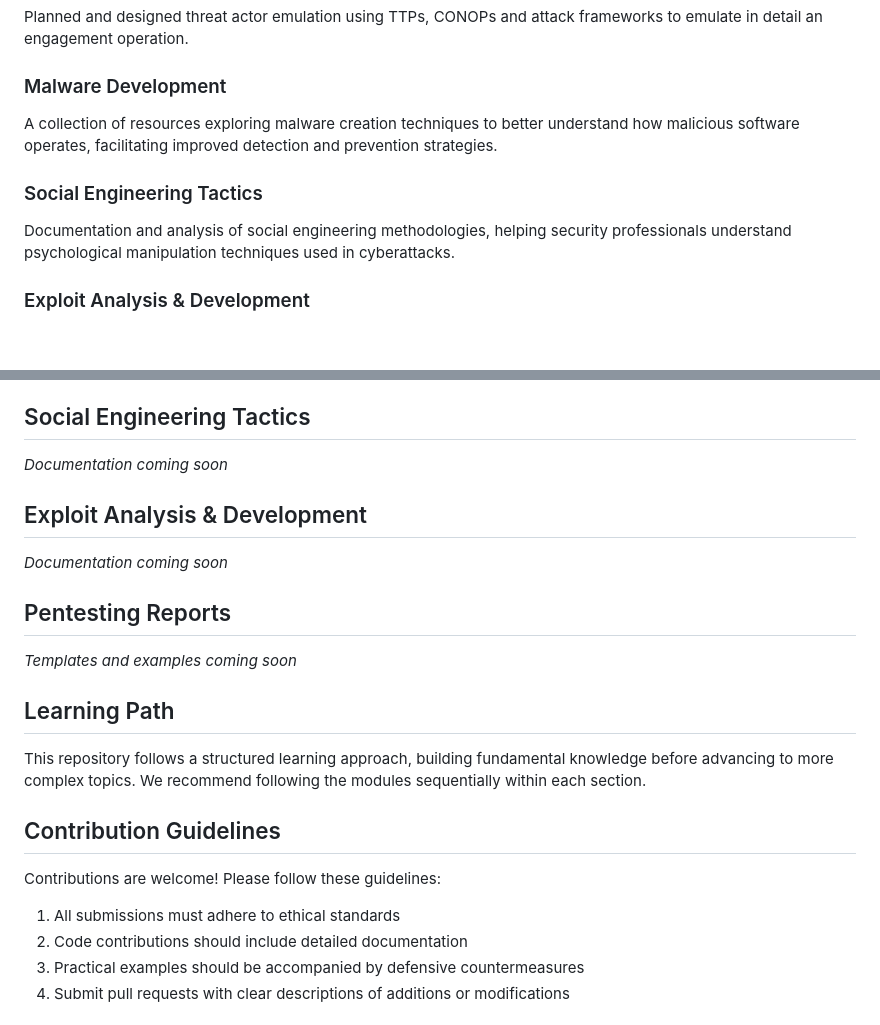
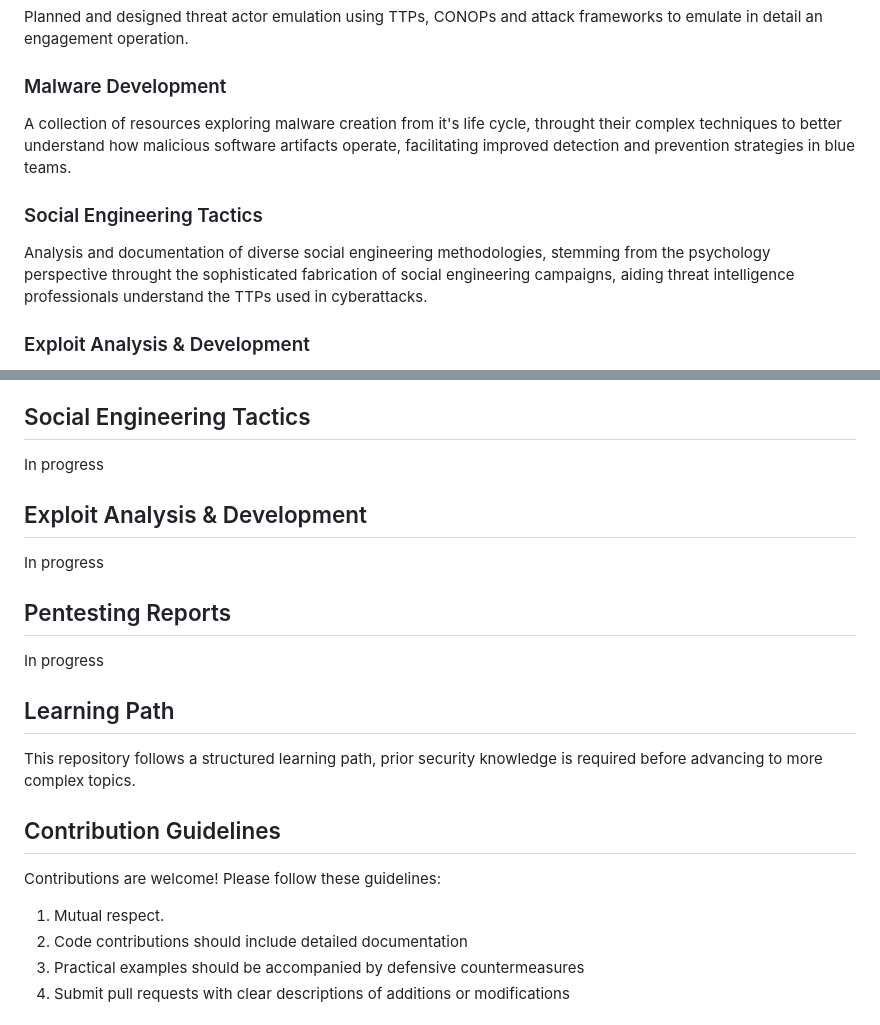
Before and after one commit to DarkStalkr/Offensive-Security, a Markdown page: README.md, 2 parts joined by grey strips. GitHub-like rendering; blank space fills up the shorter version.

```diff
--- a/README.md
+++ b/README.md
@@ -23,10 +23,10 @@ Repository focused on Offensive Security solutions, guides & content:
 Planned and designed threat actor emulation using TTPs, CONOPs and attack frameworks to emulate in detail an engagement operation.
 
 ### Malware Development
-A collection of resources exploring malware creation techniques to better understand how malicious software operates, facilitating improved detection and prevention strategies.
+A collection of resources exploring malware creation from it's life cycle, throught their complex techniques to better understand how malicious software artifacts operate, facilitating improved detection and prevention strategies in blue teams.
 
 ### Social Engineering Tactics
-Documentation and analysis of social engineering methodologies, helping security professionals understand psychological manipulation techniques used in cyberattacks.
+Analysis and documentation of diverse social engineering methodologies, stemming from the psychology perspective throught the sophisticated fabrication of social engineering campaigns, aiding threat intelligence professionals understand the TTPs used in cyberattacks.
 
 ### Exploit Analysis & Development
 Resources for understanding vulnerability exploitation, including common vulnerability classes, methodologies, mitigation bypasses, and defense evasion techniques.
@@ -59,20 +59,19 @@ A structured learning path for understanding malware development:
 - **Module 6**: Windows Memory Management
 
 ## Social Engineering Tactics
-*Documentation coming soon*
+In progress
 
 ## Exploit Analysis & Development
-*Documentation coming soon*
+In progress
 
 ## Pentesting Reports
-*Templates and examples coming soon*
-
+In progress
 ## Learning Path
-This repository follows a structured learning approach, building fundamental knowledge before advancing to more complex topics. We recommend following the modules sequentially within each section.
+This repository follows a structured learning path, prior security knowledge is required before advancing to more complex topics.
 
 ## Contribution Guidelines
 Contributions are welcome! Please follow these guidelines:
-1. All submissions must adhere to ethical standards
+1. Mutual respect.
 2. Code contributions should include detailed documentation
 3. Practical examples should be accompanied by defensive countermeasures
 4. Submit pull requests with clear descriptions of additions or modifications
```
